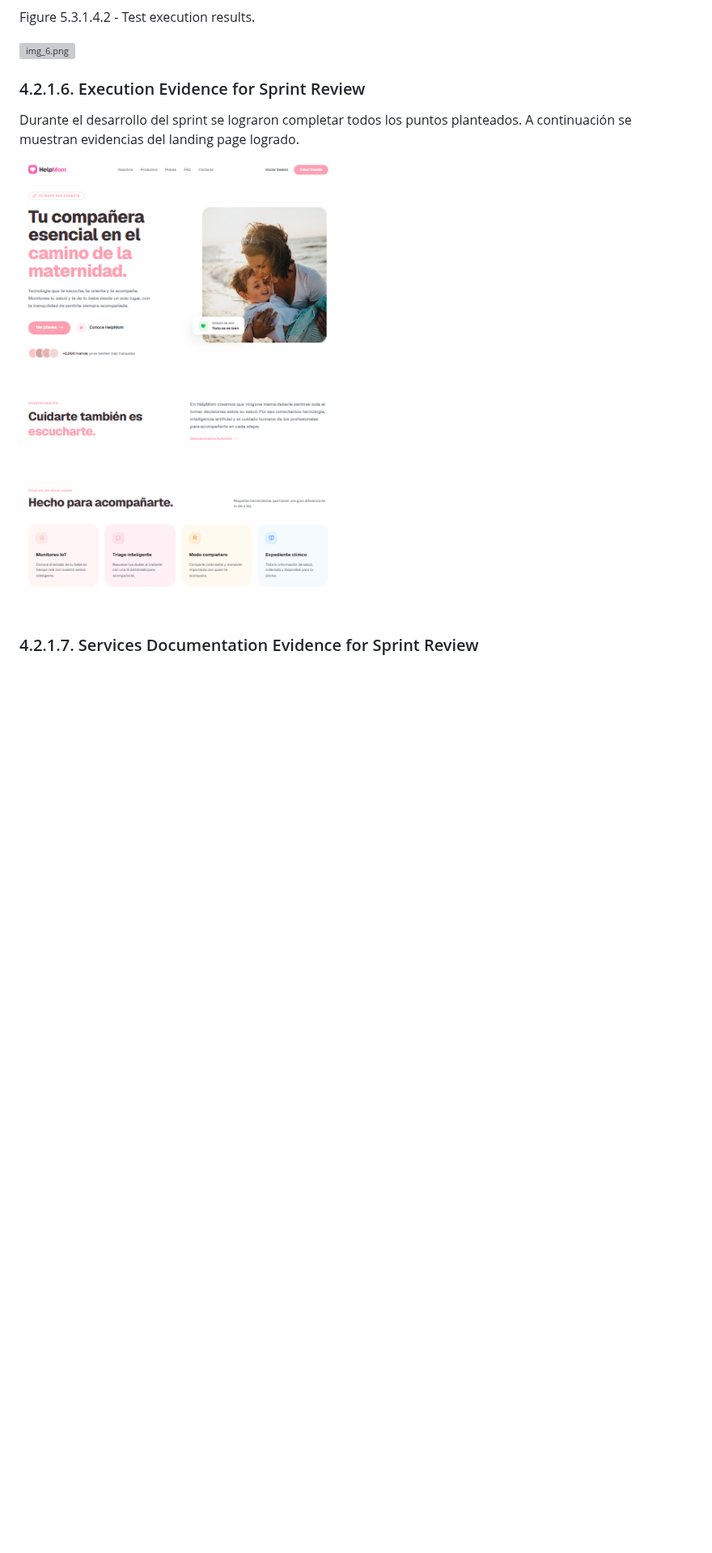
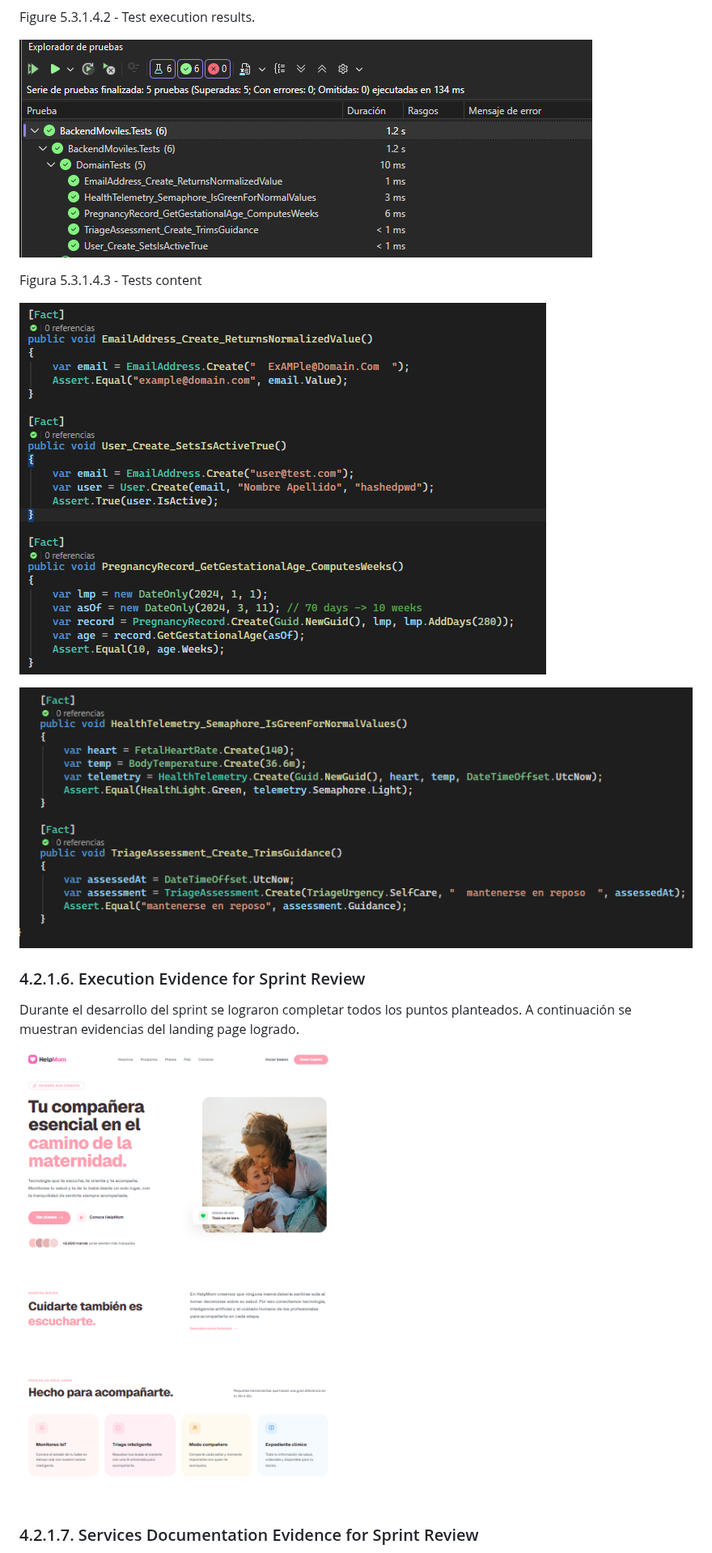
Before and after one commit to HelpMom-Mobile-Grupo2/helpmom-report, a Markdown page: README.md, the part around one of its changes. Shown at 81% size. Rendered like a GitHub page; pictures changed too: assets/tests1.png (added), assets/tests2.png (added), assets/tests3.png (added); blank space fills up the shorter version; grey boxes are pictures that could not be loaded.

```diff
--- a/README.md
+++ b/README.md
@@ -83,13 +91,19 @@ Figure 5.3.1.4.1 - GitHub commit associated with unit and integration tests.
 
 Figure 5.3.1.4.2 - Test execution results.
 
-![img_6.png]()
+![img_6.png](./assets/tests3.png)
+
+Figura 5.3.1.4.3 - Tests content
+
+![img_6.png](./assets/tests1.png)
+
+![img_6.png](./assets/tests2.png)
 
 ### 4.2.1.6. Execution Evidence for Sprint Review
 
 Durante el desarrollo del sprint se lograron completar todos los puntos planteados. A continuación se muestran evidencias del landing page logrado.
 
-![img_6.png](/assets/landing1.png)
+![img_6.png](./assets/landing1.png)
 
 ### 4.2.1.7. Services Documentation Evidence for Sprint Review
 
```
Also changed, not shown: other parts of README.md (+16 -6 lines), assets/backend1.png (added), assets/backend2.png (added), assets/tests4.png (added).
